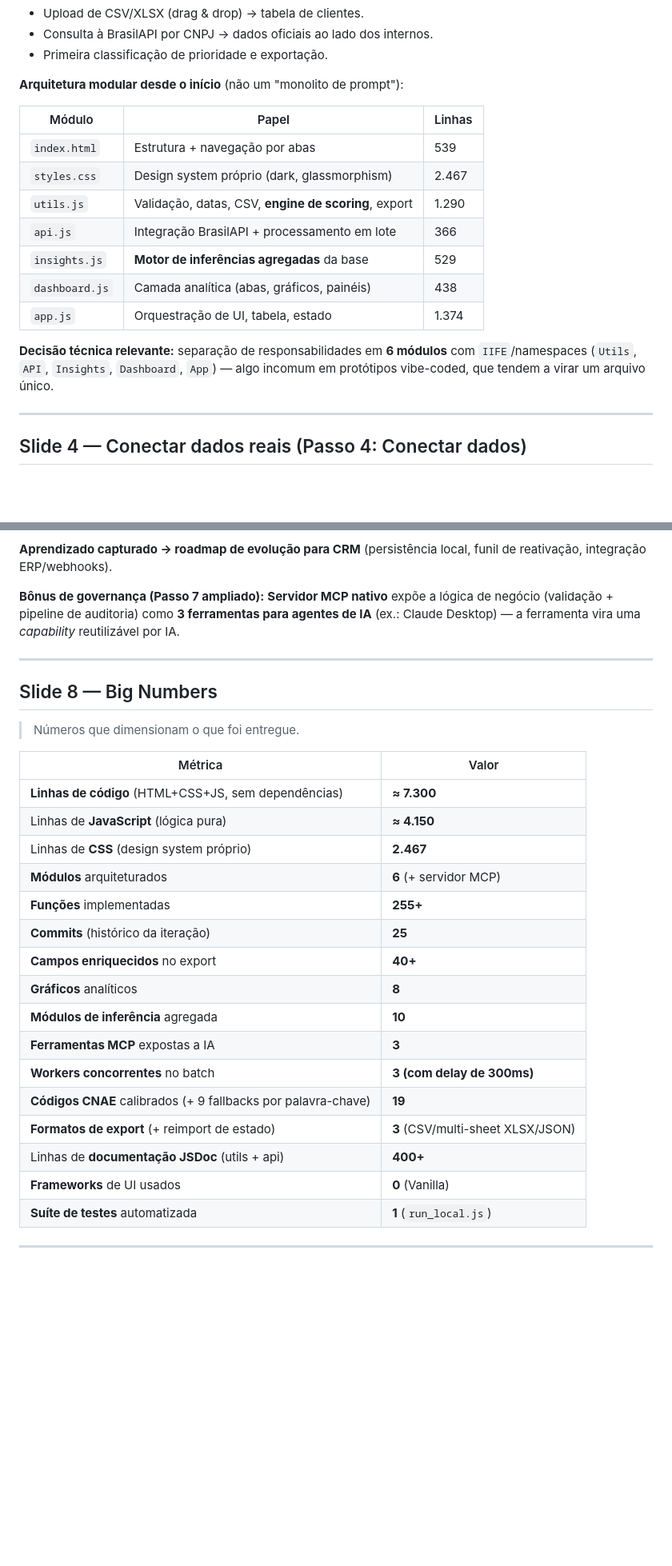
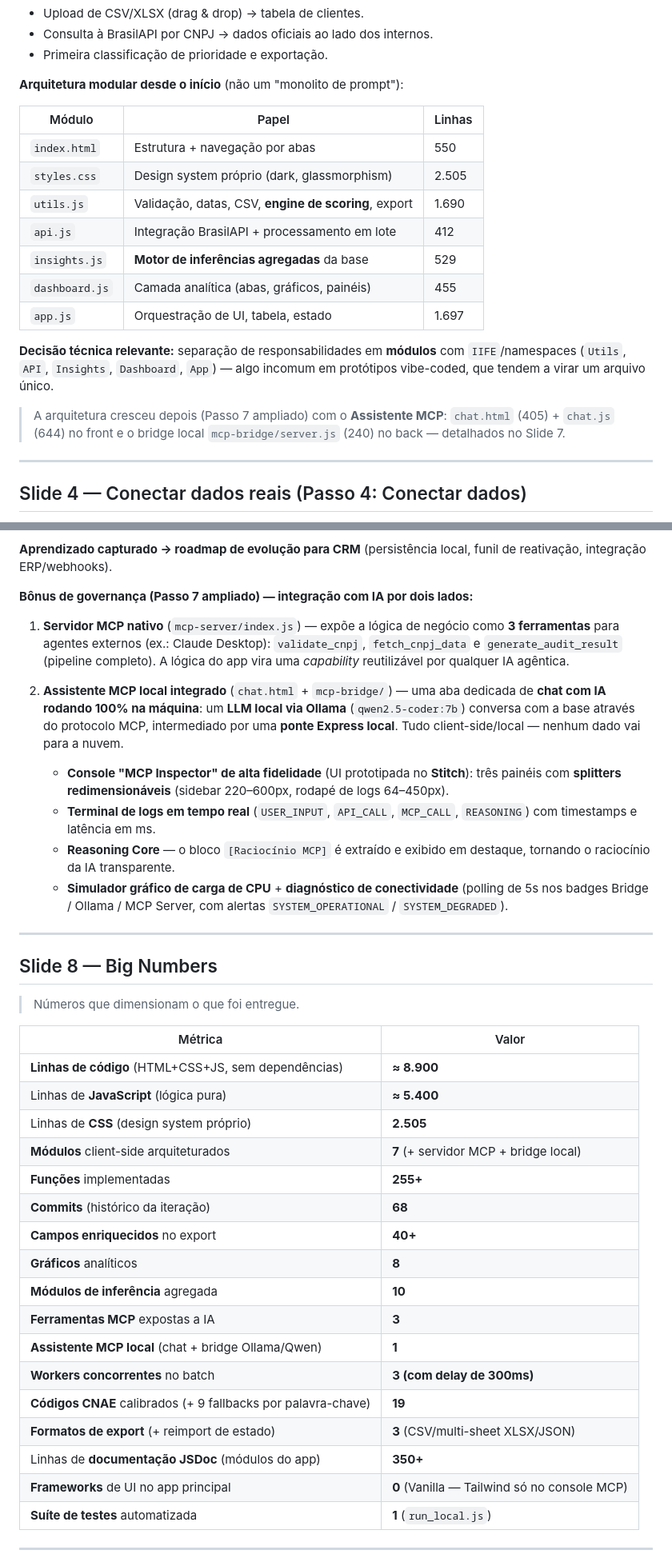
Before and after one commit to danieldchm/cnpj-audit-dashboard, a Markdown page: docs/apresentacao_tecnica.md, 2 parts joined by grey strips. Shown at 80% size. Rendered like a GitHub page; blank space fills up the shorter version.

Commit message:
docs: atualizar apresentações técnica e de negócios com assistente MCP (Etapa 8), CNPJ alfanumérico e números reais

```diff
--- a/docs/apresentacao_tecnica.md
+++ b/docs/apresentacao_tecnica.md
@@ -79,15 +79,17 @@ Dashboard de Auditoria Cadastral e Reativação Comercial de CNPJs
 
 | Módulo | Papel | Linhas |
 |---|---|---|
-| `index.html` | Estrutura + navegação por abas | 539 |
-| `styles.css` | Design system próprio (dark, glassmorphism) | 2.467 |
-| `utils.js` | Validação, datas, CSV, **engine de scoring**, export | 1.290 |
-| `api.js` | Integração BrasilAPI + processamento em lote | 366 |
+| `index.html` | Estrutura + navegação por abas | 550 |
+| `styles.css` | Design system próprio (dark, glassmorphism) | 2.505 |
+| `utils.js` | Validação, datas, CSV, **engine de scoring**, export | 1.690 |
+| `api.js` | Integração BrasilAPI + processamento em lote | 412 |
 | `insights.js` | **Motor de inferências agregadas** da base | 529 |
-| `dashboard.js` | Camada analítica (abas, gráficos, painéis) | 438 |
-| `app.js` | Orquestração de UI, tabela, estado | 1.374 |
+| `dashboard.js` | Camada analítica (abas, gráficos, painéis) | 455 |
+| `app.js` | Orquestração de UI, tabela, estado | 1.697 |
 
-**Decisão técnica relevante:** separação de responsabilidades em **6 módulos** com `IIFE`/namespaces (`Utils`, `API`, `Insights`, `Dashboard`, `App`) — algo incomum em protótipos vibe-coded, que tendem a virar um arquivo único.
+**Decisão técnica relevante:** separação de responsabilidades em **módulos** com `IIFE`/namespaces (`Utils`, `API`, `Insights`, `Dashboard`, `App`) — algo incomum em protótipos vibe-coded, que tendem a virar um arquivo único.
+
+> A arquitetura cresceu depois (Passo 7 ampliado) com o **Assistente MCP**: `chat.html` (405) + `chat.js` (644) no front e o bridge local `mcp-bridge/server.js` (240) no back — detalhados no Slide 7.
 
 ---
 
@@ -192,7 +200,15 @@ A evolução **v1 → v2** do motor de scoring é o melhor exemplo de iteração
 
 **Aprendizado capturado → roadmap de evolução para CRM** (persistência local, funil de reativação, integração ERP/webhooks).
 
-**Bônus de governança (Passo 7 ampliado):** **Servidor MCP nativo** expõe a lógica de negócio (validação + pipeline de auditoria) como **3 ferramentas para agentes de IA** (ex.: Claude Desktop) — a ferramenta vira uma *capability* reutilizável por IA.
+**Bônus de governança (Passo 7 ampliado) — integração com IA por dois lados:**
+
+1. **Servidor MCP nativo** (`mcp-server/index.js`) — expõe a lógica de negócio como **3 ferramentas** para agentes externos (ex.: Claude Desktop): `validate_cnpj`, `fetch_cnpj_data` e `generate_audit_result` (pipeline completo). A lógica do app vira uma *capability* reutilizável por qualquer IA agêntica.
+
+2. **Assistente MCP local integrado** (`chat.html` + `mcp-bridge/`) — uma aba dedicada de **chat com IA rodando 100% na máquina**: um **LLM local via Ollama** (`qwen2.5-coder:7b`) conversa com a base através do protocolo MCP, intermediado por uma **ponte Express local**. Tudo client-side/local — nenhum dado vai para a nuvem.
+   - **Console "MCP Inspector" de alta fidelidade** (UI prototipada no **Stitch**): três painéis com **splitters redimensionáveis** (sidebar 220–600px, rodapé de logs 64–450px).
+   - **Terminal de logs em tempo real** (`USER_INPUT`, `API_CALL`, `MCP_CALL`, `REASONING`) com timestamps e latência em ms.
+   - **Reasoning Core** — o bloco `[Raciocínio MCP]` é extraído e exibido em destaque, tornando o raciocínio da IA transparente.
+   - **Simulador gráfico de carga de CPU** + **diagnóstico de conectividade** (polling de 5s nos badges Bridge / Ollama / MCP Server, com alertas `SYSTEM_OPERATIONAL` / `SYSTEM_DEGRADED`).
 
 ---
 
@@ -202,21 +218,22 @@ A evolução **v1 → v2** do motor de scoring é o melhor exemplo de iteração
 
 | Métrica | Valor |
 |---|---|
-| **Linhas de código** (HTML+CSS+JS, sem dependências) | **≈ 7.300** |
-| Linhas de **JavaScript** (lógica pura) | **≈ 4.150** |
-| Linhas de **CSS** (design system próprio) | **2.467** |
-| **Módulos** arquiteturados | **6** (+ servidor MCP) |
+| **Linhas de código** (HTML+CSS+JS, sem dependências) | **≈ 8.900** |
+| Linhas de **JavaScript** (lógica pura) | **≈ 5.400** |
+| Linhas de **CSS** (design system próprio) | **2.505** |
+| **Módulos** client-side arquiteturados | **7** (+ servidor MCP + bridge local) |
 | **Funções** implementadas | **255+** |
-| **Commits** (histórico da iteração) | **25** |
+| **Commits** (histórico da iteração) | **68** |
 | **Campos enriquecidos** no export | **40+** |
 | **Gráficos** analíticos | **8** |
 | **Módulos de inferência** agregada | **10** |
 | **Ferramentas MCP** expostas a IA | **3** |
+| **Assistente MCP local** (chat + bridge Ollama/Qwen) | **1** |
 | **Workers concorrentes** no batch | **3 (com delay de 300ms)** |
 | **Códigos CNAE** calibrados (+ 9 fallbacks por palavra-chave) | **19** |
 | **Formatos de export** (+ reimport de estado) | **3** (CSV/multi-sheet XLSX/JSON) |
-| Linhas de **documentação JSDoc** (utils + api) | **400+** |
-| **Frameworks** de UI usados | **0** (Vanilla) |
+| Linhas de **documentação JSDoc** (módulos do app) | **350+** |
+| **Frameworks** de UI no app principal | **0** (Vanilla — Tailwind só no console MCP) |
 | **Suíte de testes** automatizada | **1** (`run_local.js`) |
 
 ---
```
Also changed, not shown: other parts of docs/apresentacao_tecnica.md (+27 -17 lines), docs/apresentacao_business.md (+14 -8 lines).
